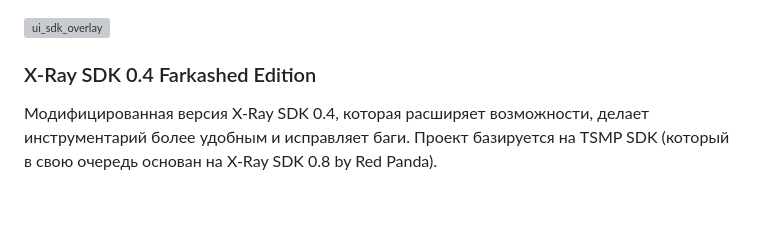
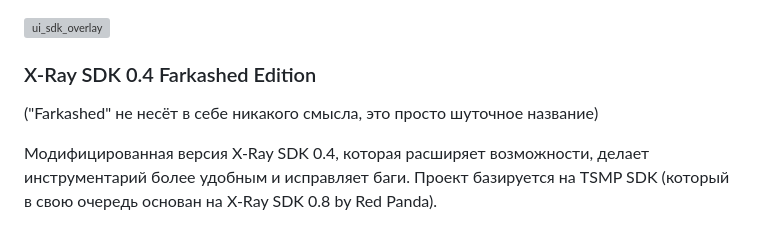
Before and after one commit to predvestnikapocalipsisa-hue/xray-sdk-0.4-Farkashed-Edition, a Markdown page: README.md, the part around the change. Rendered like a GitHub page; blank space fills up the shorter version; grey boxes are pictures that could not be loaded.

```diff
--- a/README.md
+++ b/README.md
@@ -4,6 +4,7 @@
 
 
 ### X-Ray SDK 0.4 Farkashed Edition
+("Farkashed" не несёт в себе никакого смысла, это просто шуточное название)
 
 Модифицированная версия X-Ray SDK 0.4, которая расширяет возможности, делает инструментарий более удобным и исправляет баги. Проект базируется на TSMP SDK (который в свою очередь основан на X-Ray SDK 0.8 by Red Panda).
 
```
